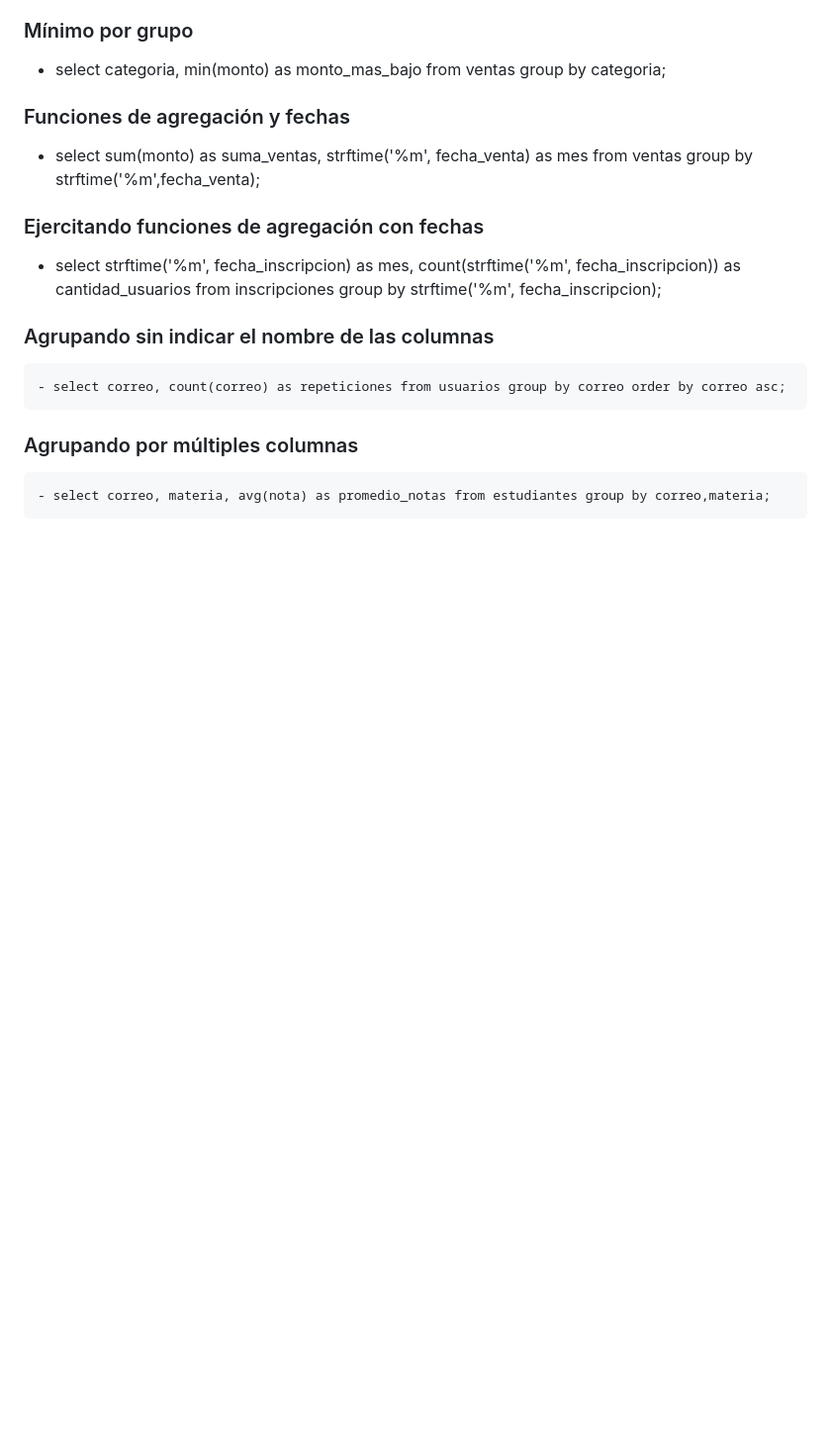
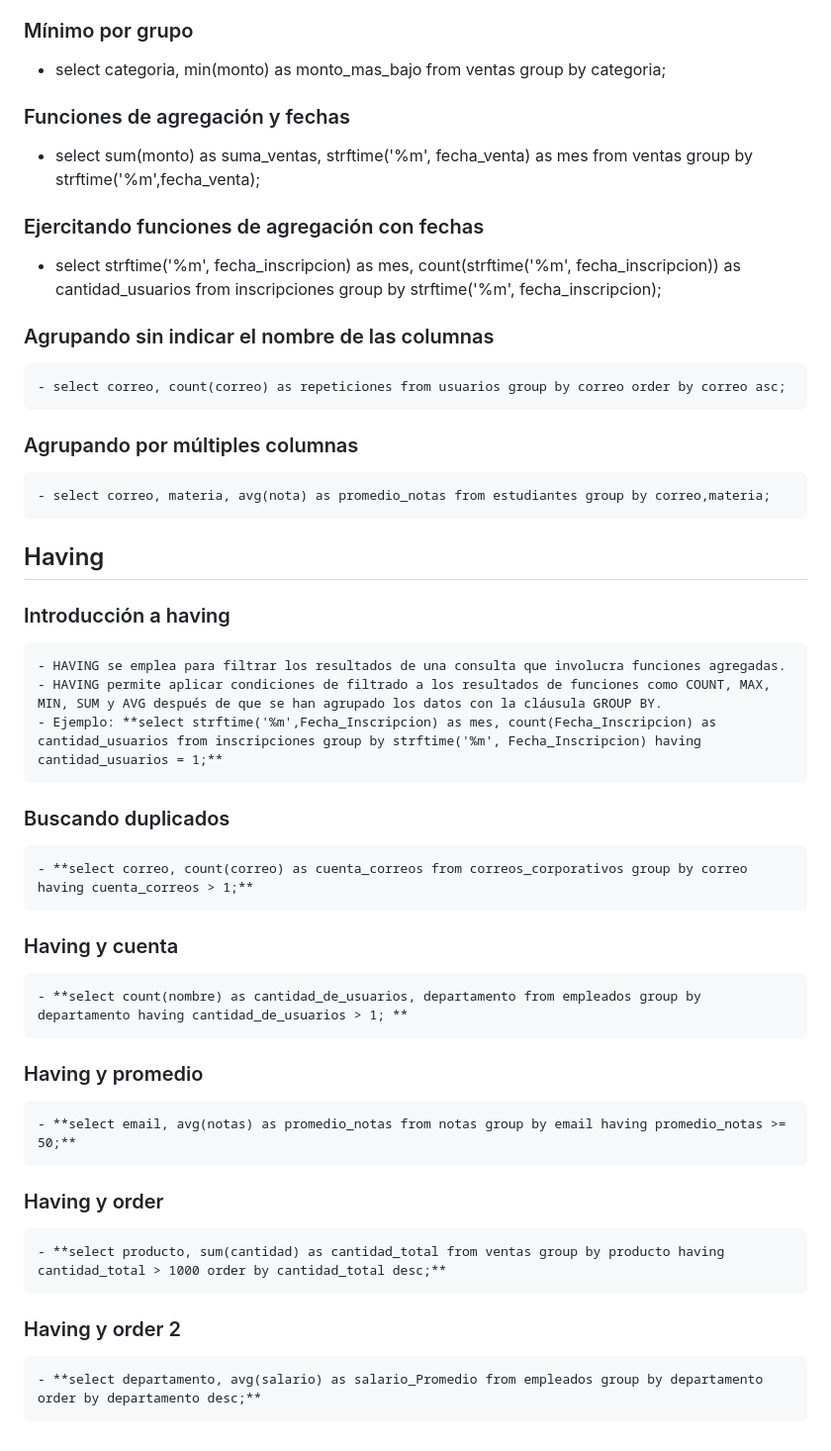
Before and after one commit to AlceaXich/Cursos-TI, a Markdown page: SQL interactivo/README.md, the part around the change. Shown: that part at 99% size. GitHub-like rendering; blank space fills up the shorter version.

Commit message:
Having en sql

```diff
--- a/SQL interactivo/README.md
+++ b/SQL interactivo/README.md
@@ -260,3 +260,18 @@ Ejemplo:
     - select correo, count(correo) as repeticiones from usuarios group by correo order by correo asc;
   ### Agrupando por múltiples columnas
     - select correo, materia, avg(nota) as promedio_notas from estudiantes group by correo,materia;
+## Having
+  ### Introducción a having
+    - HAVING se emplea para filtrar los resultados de una consulta que involucra funciones agregadas.
+    - HAVING permite aplicar condiciones de filtrado a los resultados de funciones como COUNT, MAX, MIN, SUM y AVG después de que se han agrupado los datos con la cláusula GROUP BY.
+    - Ejemplo: **select strftime('%m',Fecha_Inscripcion) as mes, count(Fecha_Inscripcion) as cantidad_usuarios from inscripciones group by strftime('%m', Fecha_Inscripcion) having cantidad_usuarios = 1;**
+  ### Buscando  duplicados
+    - **select correo, count(correo) as cuenta_correos from correos_corporativos group by correo having cuenta_correos > 1;**
+  ### Having y cuenta
+    - **select count(nombre) as cantidad_de_usuarios, departamento from empleados group by departamento having cantidad_de_usuarios > 1; **
+  ### Having y promedio
+    - **select email, avg(notas) as promedio_notas from notas group by email having promedio_notas >= 50;**
+  ### Having y order
+    - **select producto, sum(cantidad) as cantidad_total from ventas group by producto having cantidad_total > 1000 order by cantidad_total desc;**
+  ### Having y order 2
+    - **select departamento, avg(salario) as salario_Promedio from empleados group by departamento order by departamento desc;**
```
